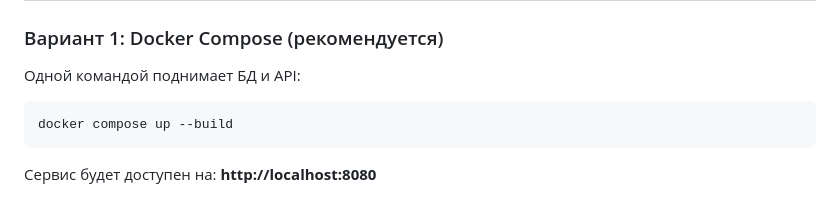
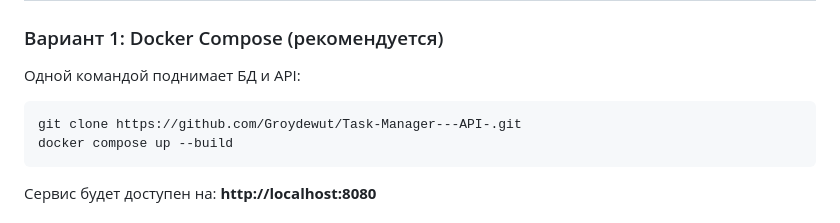
Before and after one commit to Groydewut/Task-Manager---API-, a Markdown page: README.md, the part around the change. GitHub-like rendering.

````diff
--- a/README.md
+++ b/README.md
@@ -101,6 +101,7 @@ CREATE TABLE tasks (
 Одной командой поднимает БД и API:
 
 ```bash
+git clone https://github.com/Groydewut/Task-Manager---API-.git
 docker compose up --build
 ```
 
````
